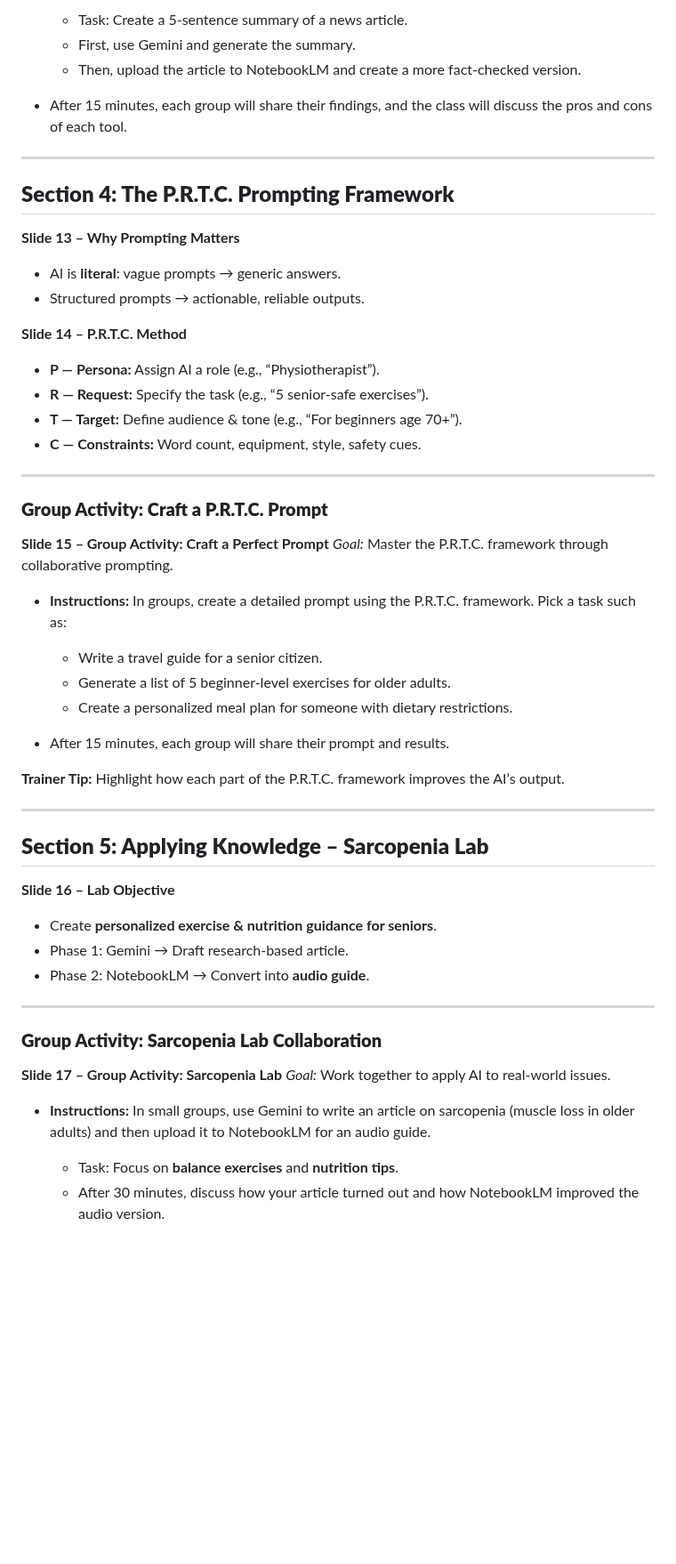
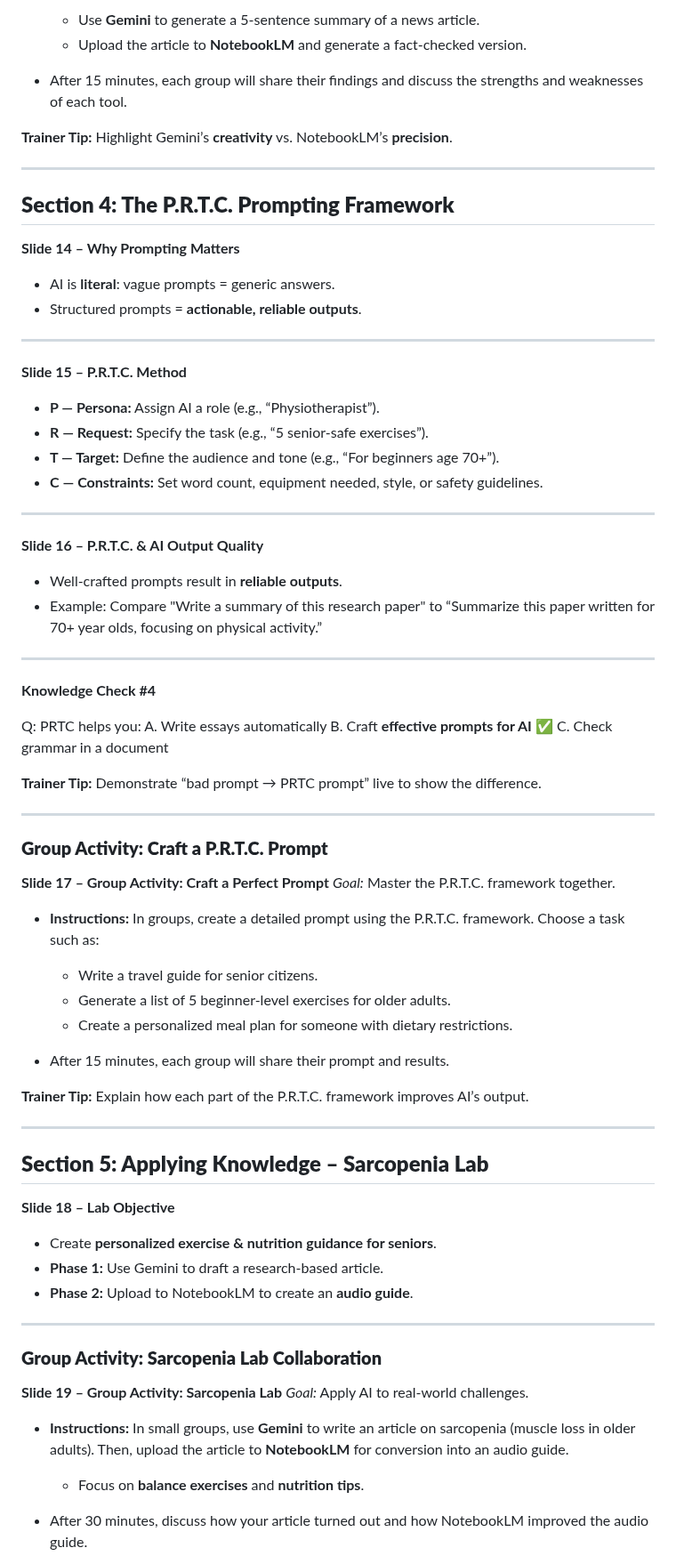
Before and after one commit to seanwhs/AI-for-Everyone---Your-New-Superpower, a Markdown page: slides/presentation-outline.md, the part around one of its changes. Shown at 89% size. Drawn GitHub-style; blank space fills up the shorter version.

```diff
--- a/slides/presentation-outline.md
+++ b/slides/presentation-outline.md
@@ -141,60 +176,81 @@
 
-  * Task: Create a 5-sentence summary of a news article.
-  * First, use Gemini and generate the summary.
-  * Then, upload the article to NotebookLM and create a more fact-checked version.
-* After 15 minutes, each group will share their findings, and the class will discuss the pros and cons of each tool.
+  * Use **Gemini** to generate a 5-sentence summary of a news article.
+  * Upload the article to **NotebookLM** and generate a fact-checked version.
+* After 15 minutes, each group will share their findings and discuss the strengths and weaknesses of each tool.
+
+**Trainer Tip:** Highlight Gemini’s **creativity** vs. NotebookLM’s **precision**.
 
 ---
 
 ## **Section 4: The P.R.T.C. Prompting Framework**
 
-**Slide 13 – Why Prompting Matters**
+**Slide 14 – Why Prompting Matters**
 
-* AI is **literal**: vague prompts → generic answers.
-* Structured prompts → actionable, reliable outputs.
+* AI is **literal**: vague prompts = generic answers.
+* Structured prompts = **actionable, reliable outputs**.
 
-**Slide 14 – P.R.T.C. Method**
+---
+
+**Slide 15 – P.R.T.C. Method**
 
 * **P — Persona:** Assign AI a role (e.g., “Physiotherapist”).
 * **R — Request:** Specify the task (e.g., “5 senior-safe exercises”).
-* **T — Target:** Define audience & tone (e.g., “For beginners age 70+”).
-* **C — Constraints:** Word count, equipment, style, safety cues.
+* **T — Target:** Define the audience and tone (e.g., “For beginners age 70+”).
+* **C — Constraints:** Set word count, equipment needed, style, or safety guidelines.
+
+---
+
+**Slide 16 – P.R.T.C. & AI Output Quality**
+
+* Well-crafted prompts result in **reliable outputs**.
+* Example: Compare "Write a summary of this research paper" to “Summarize this paper written for 70+ year olds, focusing on physical activity.”
+
+---
+
+**Knowledge Check #4**
+
+Q: PRTC helps you:
+A. Write essays automatically
+B. Craft **effective prompts for AI** ✅
+C. Check grammar in a document
+
+**Trainer Tip:** Demonstrate “bad prompt → PRTC prompt” live to show the difference.
 
 ---
 
 ### **Group Activity: Craft a P.R.T.C. Prompt**
 
-**Slide 15 – Group Activity: Craft a Perfect Prompt**
-*Goal:* Master the P.R.T.C. framework through collaborative prompting.
+**Slide 17 – Group Activity: Craft a Perfect Prompt**
+*Goal:* Master the P.R.T.C. framework together.
 
-* **Instructions:** In groups, create a detailed prompt using the P.R.T.C. framework. Pick a task such as:
+* **Instructions:** In groups, create a detailed prompt using the P.R.T.C. framework. Choose a task such as:
 
-  * Write a travel guide for a senior citizen.
+  * Write a travel guide for senior citizens.
   * Generate a list of 5 beginner-level exercises for older adults.
   * Create a personalized meal plan for someone with dietary restrictions.
 * After 15 minutes, each group will share their prompt and results.
 
-**Trainer Tip:** Highlight how each part of the P.R.T.C. framework improves the AI’s output.
+**Trainer Tip:** Explain how each part of the P.R.T.C. framework improves AI’s output.
 
 ---
 
 ## **Section 5: Applying Knowledge – Sarcopenia Lab**
 
-**Slide 16 – Lab Objective**
+**Slide 18 – Lab Objective**
 
 * Create **personalized exercise & nutrition guidance for seniors**.
-* Phase 1: Gemini → Draft research-based article.
-* Phase 2: NotebookLM → Convert into **audio guide**.
+* **Phase 1:** Use Gemini to draft a research-based article.
+* **Phase 2:** Upload to NotebookLM to create an **audio guide**.
 
 ---
 
 ### **Group Activity: Sarcopenia Lab Collaboration**
 
-**Slide 17 – Group Activity: Sarcopenia Lab**
-*Goal:* Work together to apply AI to real-world issues.
+**Slide 19 – Group Activity: Sarcopenia Lab**
+*Goal:* Apply AI to real-world challenges.
 
-* **Instructions:** In small groups, use Gemini to write an article on sarcopenia (muscle loss in older adults) and then upload it to NotebookLM for an audio guide.
+* **Instructions:** In small groups, use **Gemini** to write an article on sarcopenia (muscle loss in older adults). Then, upload the article to **NotebookLM** for conversion into an audio guide.
 
-  * Task: Focus on **balance exercises** and **nutrition tips**.
-  * After 30 minutes, discuss how your article turned out and how NotebookLM improved the audio version.
+  * Focus on **balance exercises** and **nutrition tips**.
+* After 30 minutes, discuss how your article turned out and how NotebookLM improved the audio guide.
 
```
Also changed, not shown: other parts of slides/presentation-outline.md (+148 -79 lines).
